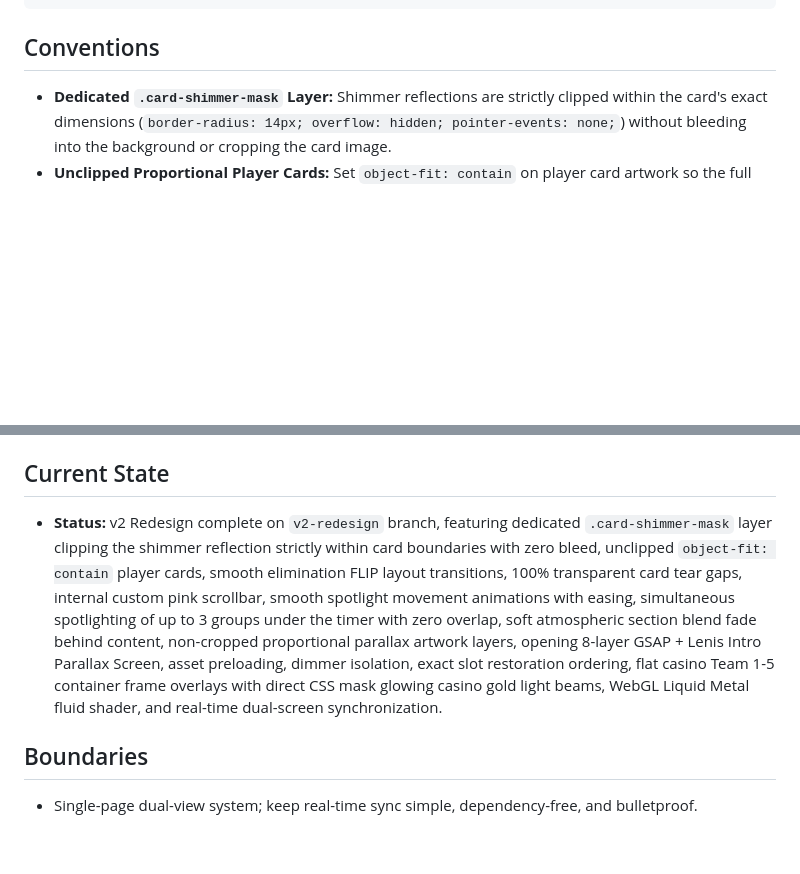
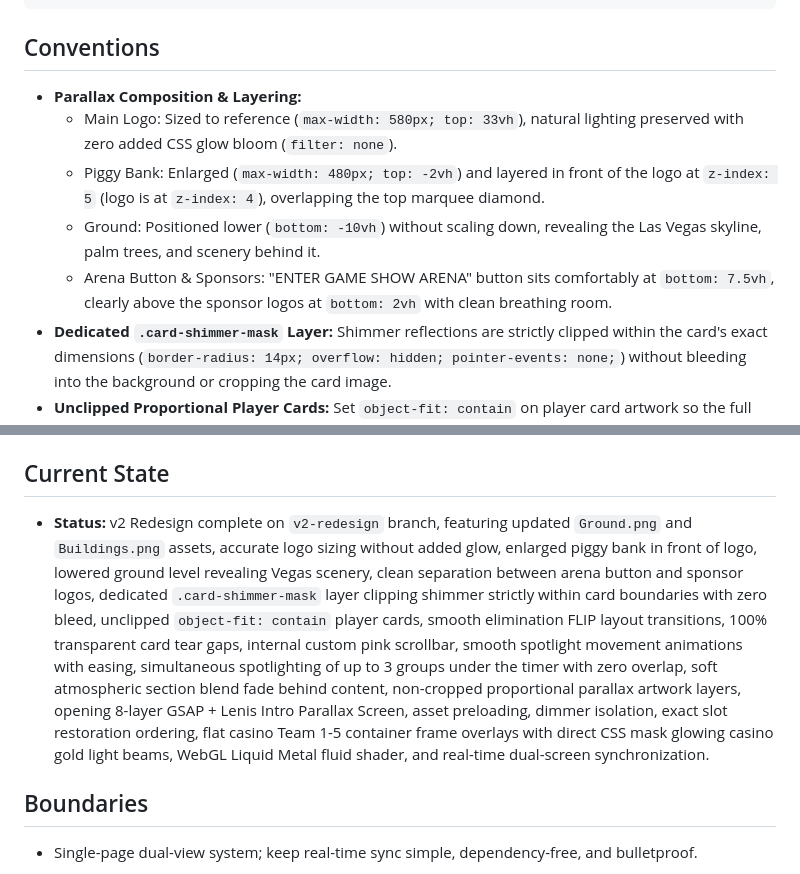
Before and after one commit to JimiR3d/the-hustle, a Markdown page: GEMINI.md, 2 parts joined by grey strips. GitHub-like rendering; blank space fills up the shorter version.

Commit message:
Update project docs with parallax composition details

````diff
--- a/GEMINI.md
+++ b/GEMINI.md
@@ -47,6 +47,11 @@ git checkout v2-redesign      # Switch back to v2 redesign development
 ```
 
 ## Conventions
+- **Parallax Composition & Layering:**
+  - Main Logo: Sized to reference (`max-width: 580px; top: 33vh`), natural lighting preserved with zero added CSS glow bloom (`filter: none`).
+  - Piggy Bank: Enlarged (`max-width: 480px; top: -2vh`) and layered in front of the logo at `z-index: 5` (logo is at `z-index: 4`), overlapping the top marquee diamond.
+  - Ground: Positioned lower (`bottom: -10vh`) without scaling down, revealing the Las Vegas skyline, palm trees, and scenery behind it.
+  - Arena Button & Sponsors: "ENTER GAME SHOW ARENA" button sits comfortably at `bottom: 7.5vh`, clearly above the sponsor logos at `bottom: 2vh` with clean breathing room.
 - **Dedicated `.card-shimmer-mask` Layer:** Shimmer reflections are strictly clipped within the card's exact dimensions (`border-radius: 14px; overflow: hidden; pointer-events: none;`) without bleeding into the background or cropping the card image.
 - **Unclipped Proportional Player Cards:** Set `object-fit: contain` on player card artwork so the full original card illustrations, suits, and borders remain 100% visible at all times.
 - **Elimination FLIP Transitions:** When a team is eliminated, remaining active cards smoothly glide with 0.85s eased transitions into their newly centered layout using `animateLayoutFlip()` without snapping or jumping.
@@ -84,7 +89,7 @@ git checkout v2-redesign      # Switch back to v2 redesign development
 - Floating green `+N` popups on point additions; floating red `-N` popups on point subtractions.
 
 ## Current State
-- **Status:** v2 Redesign complete on `v2-redesign` branch, featuring dedicated `.card-shimmer-mask` layer clipping the shimmer reflection strictly within card boundaries with zero bleed, unclipped `object-fit: contain` player cards, smooth elimination FLIP layout transitions, 100% transparent card tear gaps, internal custom pink scrollbar, smooth spotlight movement animations with easing, simultaneous spotlighting of up to 3 groups under the timer with zero overlap, soft atmospheric section blend fade behind content, non-cropped proportional parallax artwork layers, opening 8-layer GSAP + Lenis Intro Parallax Screen, asset preloading, dimmer isolation, exact slot restoration ordering, flat casino Team 1-5 container frame overlays with direct CSS mask glowing casino gold light beams, WebGL Liquid Metal fluid shader, and real-time dual-screen synchronization.
+- **Status:** v2 Redesign complete on `v2-redesign` branch, featuring updated `Ground.png` and `Buildings.png` assets, accurate logo sizing without added glow, enlarged piggy bank in front of logo, lowered ground level revealing Vegas scenery, clean separation between arena button and sponsor logos, dedicated `.card-shimmer-mask` layer clipping shimmer strictly within card boundaries with zero bleed, unclipped `object-fit: contain` player cards, smooth elimination FLIP layout transitions, 100% transparent card tear gaps, internal custom pink scrollbar, smooth spotlight movement animations with easing, simultaneous spotlighting of up to 3 groups under the timer with zero overlap, soft atmospheric section blend fade behind content, non-cropped proportional parallax artwork layers, opening 8-layer GSAP + Lenis Intro Parallax Screen, asset preloading, dimmer isolation, exact slot restoration ordering, flat casino Team 1-5 container frame overlays with direct CSS mask glowing casino gold light beams, WebGL Liquid Metal fluid shader, and real-time dual-screen synchronization.
 
 ## Boundaries
 - Single-page dual-view system; keep real-time sync simple, dependency-free, and bulletproof.
````
Also changed, not shown: project_history.md (+6 -1 lines).
